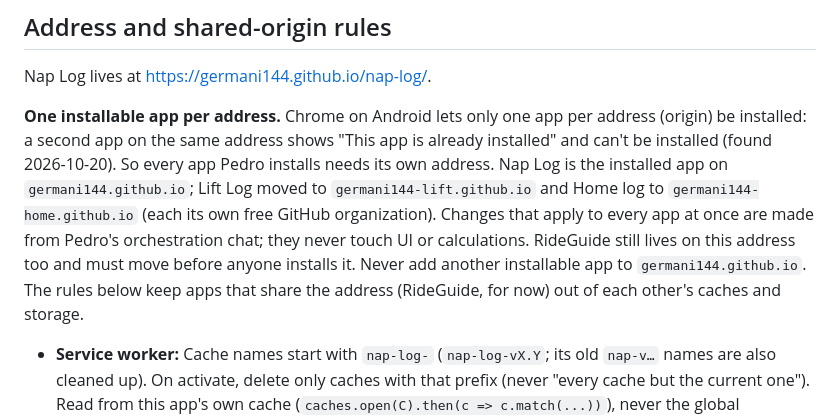
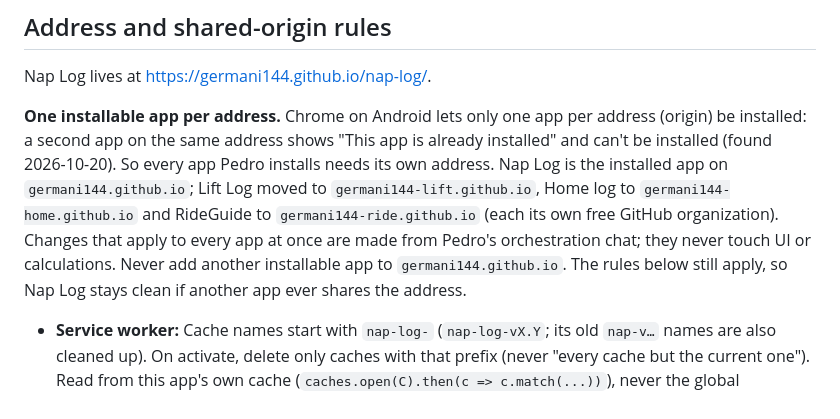
Before and after one commit to Germani144/nap-log, a Markdown page: CLAUDE.md, the part around the change. Drawn GitHub-style.

```diff
--- a/CLAUDE.md
+++ b/CLAUDE.md
@@ -15,7 +15,7 @@
 
 Nap Log lives at https://germani144.github.io/nap-log/.
 
-**One installable app per address.** Chrome on Android lets only one app per address (origin) be installed: a second app on the same address shows "This app is already installed" and can't be installed (found 2026-10-20). So every app Pedro installs needs its own address. Nap Log is the installed app on `germani144.github.io`; Lift Log moved to `germani144-lift.github.io` and Home log to `germani144-home.github.io` (each its own free GitHub organization). Changes that apply to every app at once are made from Pedro's orchestration chat; they never touch UI or calculations. RideGuide still lives on this address too and must move before anyone installs it. Never add another installable app to `germani144.github.io`. The rules below keep apps that share the address (RideGuide, for now) out of each other's caches and storage.
+**One installable app per address.** Chrome on Android lets only one app per address (origin) be installed: a second app on the same address shows "This app is already installed" and can't be installed (found 2026-10-20). So every app Pedro installs needs its own address. Nap Log is the installed app on `germani144.github.io`; Lift Log moved to `germani144-lift.github.io`, Home log to `germani144-home.github.io` and RideGuide to `germani144-ride.github.io` (each its own free GitHub organization). Changes that apply to every app at once are made from Pedro's orchestration chat; they never touch UI or calculations. Never add another installable app to `germani144.github.io`. The rules below still apply, so Nap Log stays clean if another app ever shares the address.
 
 - **Service worker:** Cache names start with `nap-log-` (`nap-log-vX.Y`; its old `nap-v…` names are also cleaned up). On activate, delete only caches with that prefix (never "every cache but the current one"). Read from this app's own cache (`caches.open(C).then(c => c.match(...))`), never the global `caches.match()`. Only handle requests whose URL starts with `self.registration.scope`; leave other apps, the GitHub API and other origins alone.
 - **Updates:** fetch network-first with `{cache: 'no-cache'}`, store only `r.ok` responses, fall back to this app's own cache when offline. Register the worker with `{scope: './', updateViaCache: 'none'}`.
```
Also changed, not shown: README.md (+1 -1 lines).
